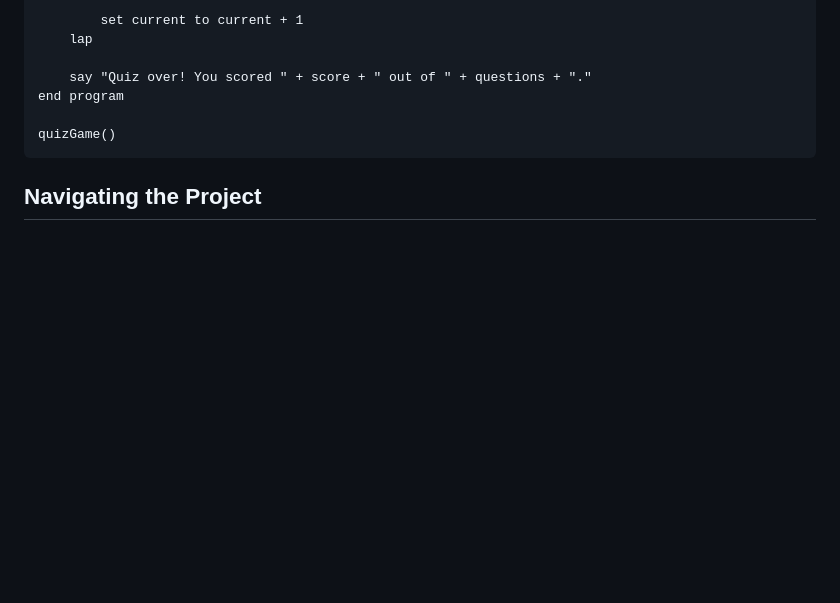
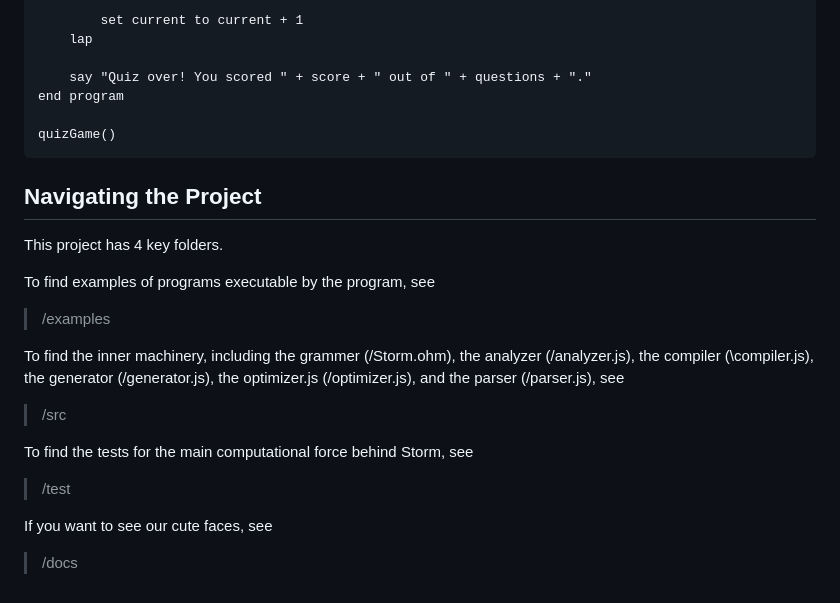
Before and after one commit to mariadmdc/Storm, a Markdown page: README.md, the part around the change. GitHub-like rendering; blank space fills up the shorter version.

````diff
--- a/README.md
+++ b/README.md
@@ -100,3 +100,17 @@ quizGame()
 ```
 
 ## Navigating the Project
+
+This project has 4 key folders.
+
+To find examples of programs executable by the program, see
+> /examples
+
+To find the inner machinery, including the grammer (/Storm.ohm), the analyzer (/analyzer.js), the compiler (\compiler.js), the generator (/generator.js), the optimizer.js (/optimizer.js), and the parser (/parser.js), see
+> /src
+
+To find the tests for the main computational force behind Storm, see
+> /test
+
+If you want to see our cute faces, see
+> /docs
````
